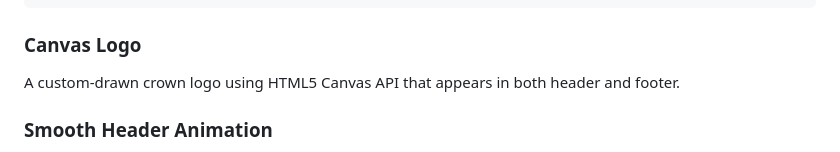
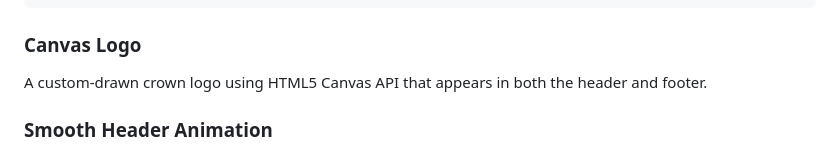
Before and after one commit to arturoguerreronc/fm-got-wiki, a Markdown page: README.md, the part around the change printed below. GitHub-like rendering.

Commit message:
Fix formatting and grammar in README.md
Corrected hyphenation and improved readability in various sections.

````diff
--- a/README.md
+++ b/README.md
@@ -181,7 +181,7 @@ const quotes = [
 ```
 
 ### Canvas Logo
-A custom-drawn crown logo using HTML5 Canvas API that appears in both header and footer.
+A custom-drawn crown logo using HTML5 Canvas API that appears in both the header and footer.
 
 ### Smooth Header Animation
 The header smoothly hides when scrolling down and reappears when scrolling up, using requestAnimationFrame for optimal performance.
````
Also changed, not shown: other parts of README.md (+5 -5 lines).
